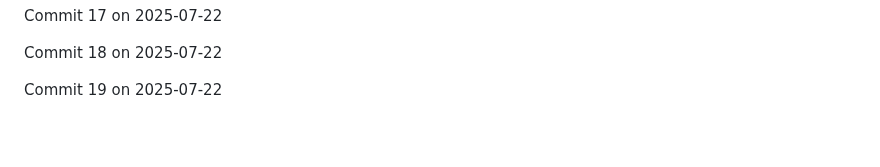
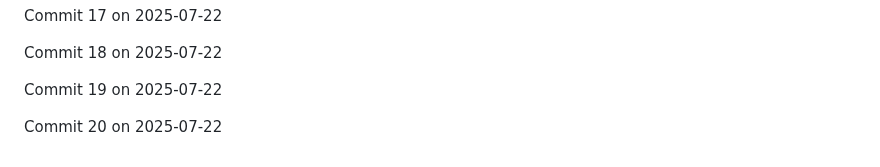
Before and after one commit to JaspreetJ117/NotTurboLearn, a Markdown page: README.md, the part around the change. Drawn GitHub-style; blank space fills up the shorter version.

Commit message:
Backdated commit 20 for 2025-07-22

```diff
--- a/README.md
+++ b/README.md
@@ -1930,3 +1930,5 @@ Commit 17 on 2025-07-22
 Commit 18 on 2025-07-22
 
 Commit 19 on 2025-07-22
+
+Commit 20 on 2025-07-22
```
